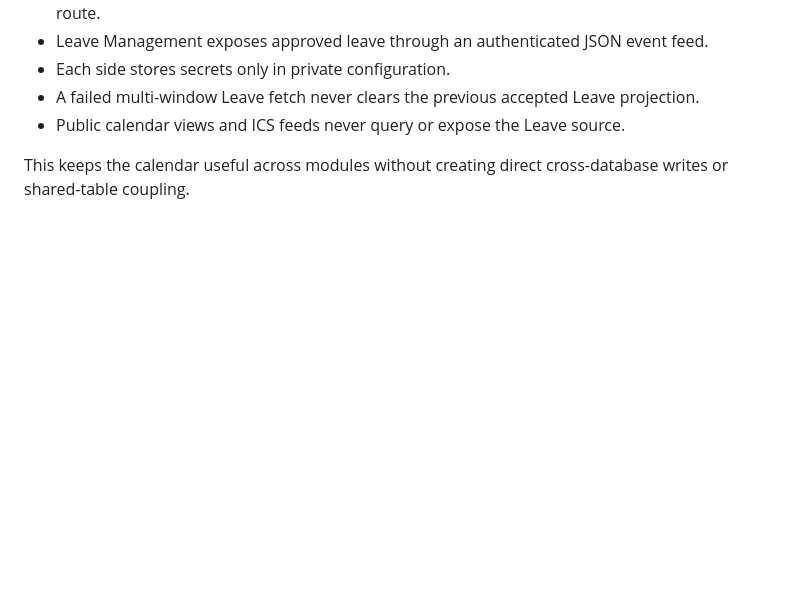
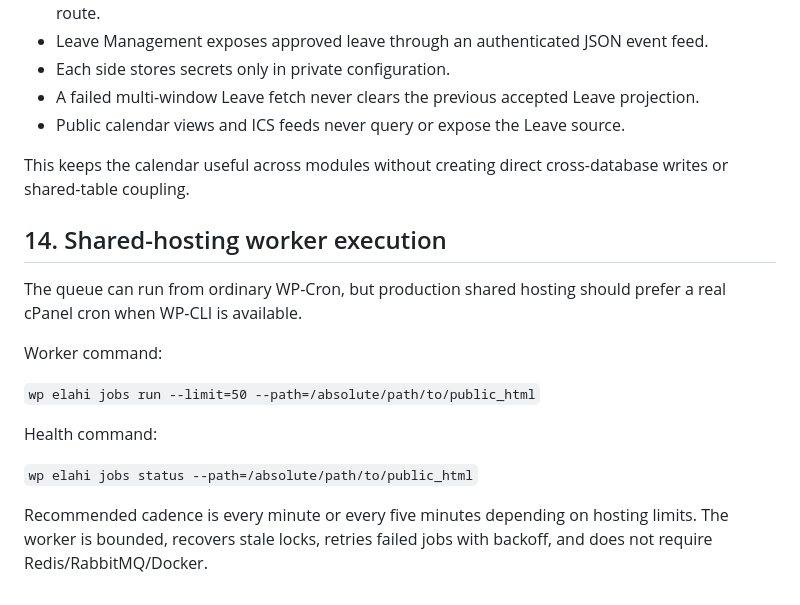
Before and after one commit to yahyaelahimiavagh-arch/server-turizm-platform, a Markdown page: docs/architecture/ELAHIMIAVAGH-OPERATIONS-PLATFORM.md, the part around the change. Rendered like a GitHub page; blank space fills up the shorter version.

Commit message:
Docs: add cPanel WP-CLI background worker contract

```diff
--- a/docs/architecture/ELAHIMIAVAGH-OPERATIONS-PLATFORM.md
+++ b/docs/architecture/ELAHIMIAVAGH-OPERATIONS-PLATFORM.md
@@ -251,3 +251,18 @@ The WordPress platform and standalone Leave Management app remain independently
 - Public calendar views and ICS feeds never query or expose the Leave source.
 
 This keeps the calendar useful across modules without creating direct cross-database writes or shared-table coupling.
+
+
+## 14. Shared-hosting worker execution
+
+The queue can run from ordinary WP-Cron, but production shared hosting should prefer a real cPanel cron when WP-CLI is available.
+
+Worker command:
+
+`wp elahi jobs run --limit=50 --path=/absolute/path/to/public_html`
+
+Health command:
+
+`wp elahi jobs status --path=/absolute/path/to/public_html`
+
+Recommended cadence is every minute or every five minutes depending on hosting limits. The worker is bounded, recovers stale locks, retries failed jobs with backoff, and does not require Redis/RabbitMQ/Docker.
```
